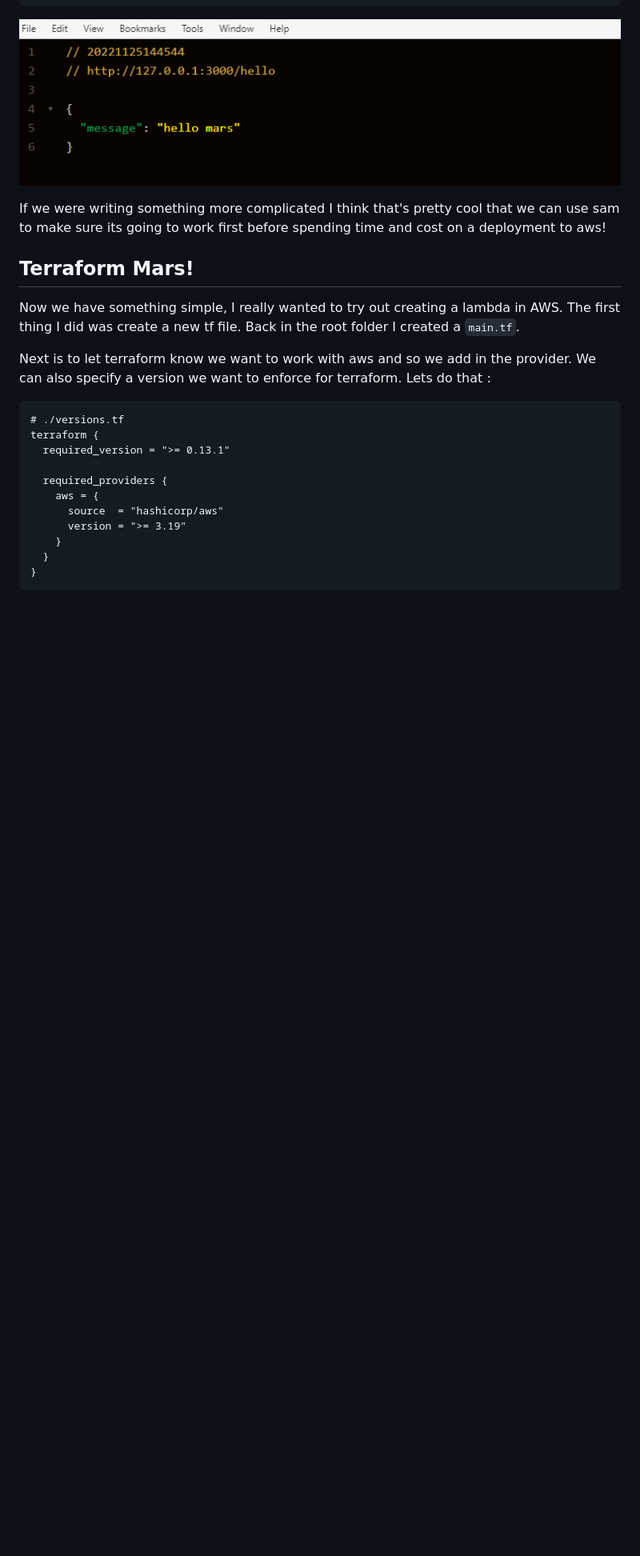
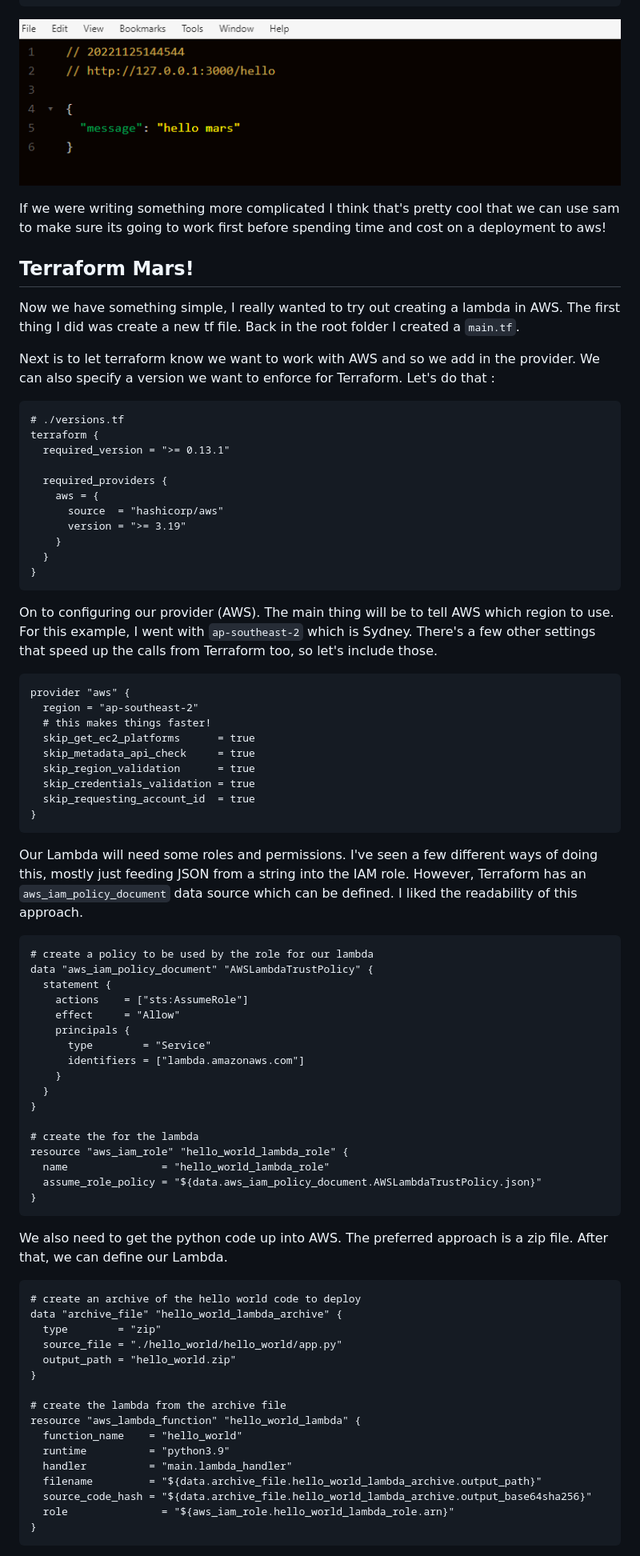
Before and after one commit to ianmay/aws_hello_world, a Markdown page: README.md, the part around the change printed below. Shown: that part at 80% size. Drawn GitHub-style; blank space fills up the shorter version.

Commit message:
add first cut of terraform file. update readme

````diff
--- a/README.md
+++ b/README.md
@@ -130,7 +130,7 @@ If we were writing something more complicated I think that's pretty cool that we
 
 Now we have something simple, I really wanted to try out creating a lambda in AWS. The first thing I did was create a new tf file. Back in the root folder I created a `main.tf`.
 
-Next is to let terraform know we want to work with aws and so we add in the provider. We can also specify a version we want to enforce for terraform. Lets do that :
+Next is to let terraform know we want to work with AWS and so we add in the provider. We can also specify a version we want to enforce for Terraform. Let's do that :
 
 ```terraform
 # ./versions.tf
@@ -145,9 +145,60 @@ terraform {
   }
 }
 ```
+On to configuring our provider (AWS). The main thing will be to tell AWS which region to use. For this example, I went with `ap-southeast-2` which is Sydney. There's a few other settings that speed up the calls from Terraform too, so let's include those.
 
+```terraform
+provider "aws" {
+  region = "ap-southeast-2"
+  # this makes things faster!
+  skip_get_ec2_platforms      = true
+  skip_metadata_api_check     = true
+  skip_region_validation      = true
+  skip_credentials_validation = true
+  skip_requesting_account_id  = true
+}
+```
 
+Our Lambda will need some roles and permissions. I've seen a few different ways of doing this, mostly just feeding JSON from a string into the IAM role. However, Terraform has an `aws_iam_policy_document` data source which can be defined. I liked the readability of this approach.
 
+```terraform
+# create a policy to be used by the role for our lambda
+data "aws_iam_policy_document" "AWSLambdaTrustPolicy" {
+  statement {
+    actions    = ["sts:AssumeRole"]
+    effect     = "Allow"
+    principals {
+      type        = "Service"
+      identifiers = ["lambda.amazonaws.com"]
+    }
+  }
+}
 
+# create the for the lambda
+resource "aws_iam_role" "hello_world_lambda_role" {
+  name               = "hello_world_lambda_role"
+  assume_role_policy = "${data.aws_iam_policy_document.AWSLambdaTrustPolicy.json}"
+}
+```
 
+We also need to get the python code up into AWS. The preferred approach is a zip file. After that, we can define our Lambda.
 
+```terraform
+# create an archive of the hello world code to deploy
+data "archive_file" "hello_world_lambda_archive" {
+  type        = "zip"
+  source_file = "./hello_world/hello_world/app.py"
+  output_path = "hello_world.zip"
+}
+
+# create the lambda from the archive file
+resource "aws_lambda_function" "hello_world_lambda" {
+  function_name    = "hello_world"
+  runtime          = "python3.9"
+  handler          = "main.lambda_handler"
+  filename         = "${data.archive_file.hello_world_lambda_archive.output_path}"
+  source_code_hash = "${data.archive_file.hello_world_lambda_archive.output_base64sha256}"
+  role      	     = "${aws_iam_role.hello_world_lambda_role.arn}"
+}
+```
+
````
Also changed, not shown: other parts of README.md (+8 -0 lines), doc/assets/terraform_init.png (added), 1 other file.
